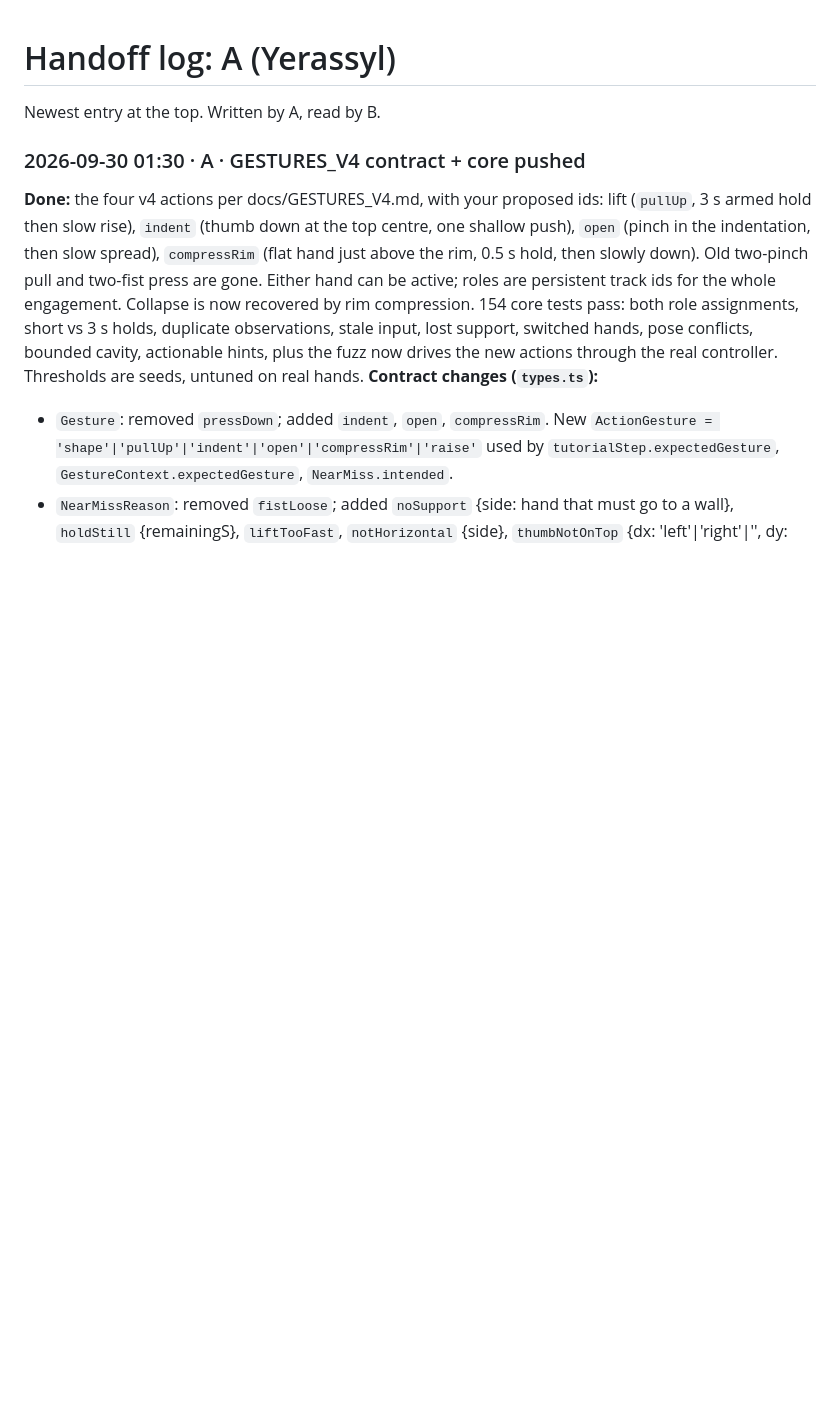
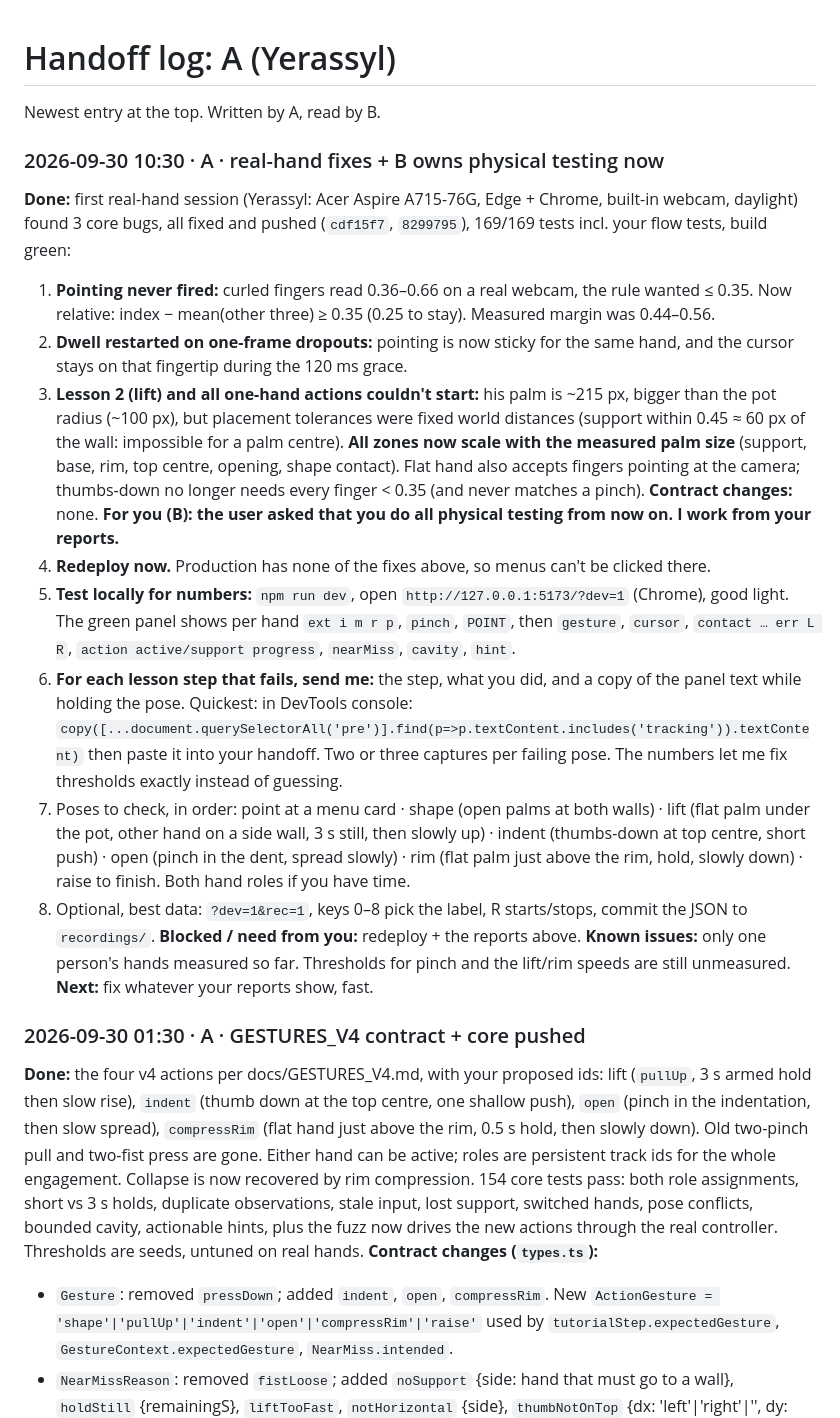
Before and after one commit to yetolegen/kiln, a Markdown page: docs/handoff/A.md, the part around the change. Rendered like a GitHub page; blank space fills up the shorter version.

Commit message:
handoff: real-hand fixes, B owns physical testing

```diff
--- a/docs/handoff/A.md
+++ b/docs/handoff/A.md
@@ -1,6 +1,24 @@
 # Handoff log: A (Yerassyl)
 
 Newest entry at the top. Written by A, read by B.
+
+### 2026-09-30 10:30 · A · real-hand fixes + B owns physical testing now
+**Done:** first real-hand session (Yerassyl: Acer Aspire A715-76G, Edge + Chrome, built-in webcam, daylight) found 3 core bugs, all fixed and pushed (`cdf15f7`, `8299795`), 169/169 tests incl. your flow tests, build green:
+1. **Pointing never fired:** curled fingers read 0.36–0.66 on a real webcam, the rule wanted ≤ 0.35. Now relative: index − mean(other three) ≥ 0.35 (0.25 to stay). Measured margin was 0.44–0.56.
+2. **Dwell restarted on one-frame dropouts:** pointing is now sticky for the same hand, and the cursor stays on that fingertip during the 120 ms grace.
+3. **Lesson 2 (lift) and all one-hand actions couldn't start:** his palm is ~215 px, bigger than the pot radius (~100 px), but placement tolerances were fixed world distances (support within 0.45 ≈ 60 px of the wall: impossible for a palm centre). **All zones now scale with the measured palm size** (support, base, rim, top centre, opening, shape contact). Flat hand also accepts fingers pointing at the camera; thumbs-down no longer needs every finger < 0.35 (and never matches a pinch).
+**Contract changes:** none.
+**For you (B): the user asked that you do all physical testing from now on. I work from your reports.**
+1. **Redeploy now.** Production has none of the fixes above, so menus can't be clicked there.
+2. **Test locally for numbers:** `npm run dev`, open `http://127.0.0.1:5173/?dev=1` (Chrome), good light. The green panel shows per hand `ext i m r p`, `pinch`, `POINT`, then `gesture`, `cursor`, `contact … err L R`, `action active/support progress`, `nearMiss`, `cavity`, `hint`.
+3. **For each lesson step that fails, send me:** the step, what you did, and a copy of the panel text while holding the pose. Quickest: in DevTools console:
+   `copy([...document.querySelectorAll('pre')].find(p=>p.textContent.includes('tracking')).textContent)`
+   then paste it into your handoff. Two or three captures per failing pose. The numbers let me fix thresholds exactly instead of guessing.
+4. Poses to check, in order: point at a menu card · shape (open palms at both walls) · lift (flat palm under the pot, other hand on a side wall, 3 s still, then slowly up) · indent (thumbs-down at top centre, short push) · open (pinch in the dent, spread slowly) · rim (flat palm just above the rim, hold, slowly down) · raise to finish. Both hand roles if you have time.
+5. Optional, best data: `?dev=1&rec=1`, keys 0–8 pick the label, R starts/stops, commit the JSON to `recordings/`.
+**Blocked / need from you:** redeploy + the reports above.
+**Known issues:** only one person's hands measured so far. Thresholds for pinch and the lift/rim speeds are still unmeasured.
+**Next:** fix whatever your reports show, fast.
 
 ### 2026-09-30 01:30 · A · GESTURES_V4 contract + core pushed
 **Done:** the four v4 actions per docs/GESTURES_V4.md, with your proposed ids: lift (`pullUp`, 3 s armed hold then slow rise), `indent` (thumb down at the top centre, one shallow push), `open` (pinch in the indentation, then slow spread), `compressRim` (flat hand just above the rim, 0.5 s hold, then slowly down). Old two-pinch pull and two-fist press are gone. Either hand can be active; roles are persistent track ids for the whole engagement. Collapse is now recovered by rim compression. 154 core tests pass: both role assignments, short vs 3 s holds, duplicate observations, stale input, lost support, switched hands, pose conflicts, bounded cavity, actionable hints, plus the fuzz now drives the new actions through the real controller. Thresholds are seeds, untuned on real hands.
```
